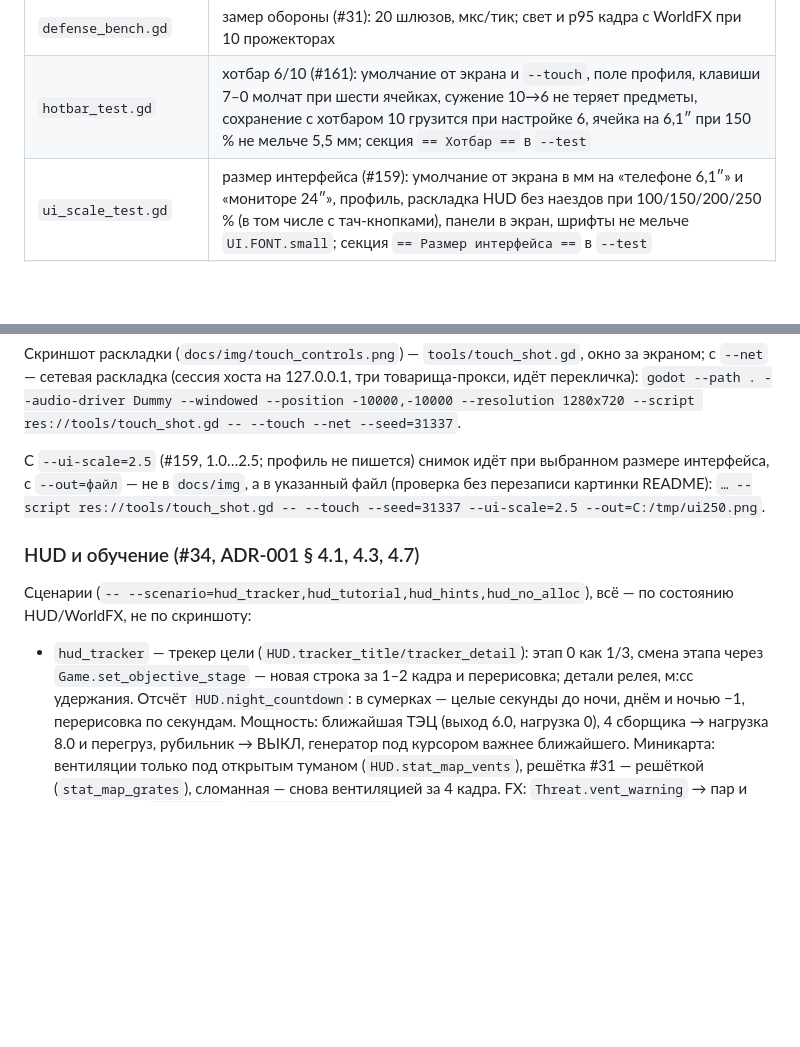
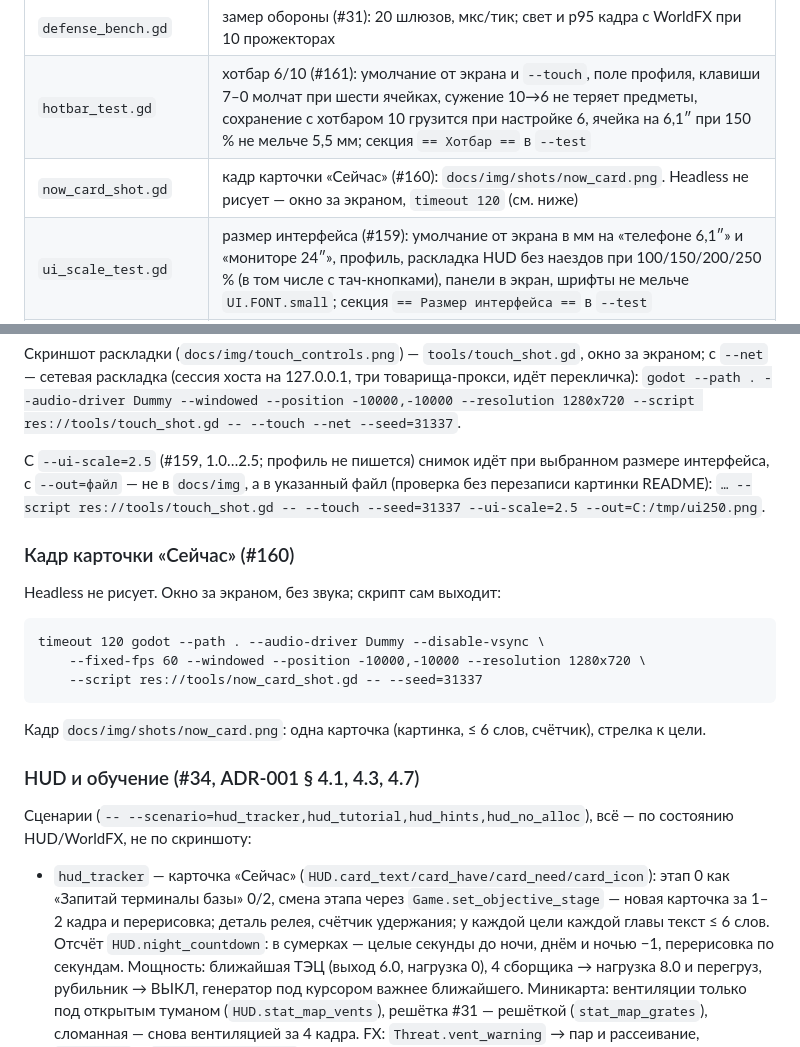
Before and after one commit to grikirster-stack/glitch-core, a Markdown page: tools/README_TESTS.md, 2 parts joined by grey strips. GitHub-like rendering; blank space fills up the shorter version.

````diff
--- a/tools/README_TESTS.md
+++ b/tools/README_TESTS.md
@@ -19,6 +19,7 @@
 | `save_test.gd` | сохранение (#37): сохранил → поменял мир → загрузил → снимок побайтно равен; три сида CI в одном процессе, замер мс и КБ |
 | `defense_bench.gd` | замер обороны (#31): 20 шлюзов, мкс/тик; свет и p95 кадра с WorldFX при 10 прожекторах |
 | `hotbar_test.gd` | хотбар 6/10 (#161): умолчание от экрана и `--touch`, поле профиля, клавиши 7–0 молчат при шести ячейках, сужение 10→6 не теряет предметы, сохранение с хотбаром 10 грузится при настройке 6, ячейка на 6,1″ при 150 % не мельче 5,5 мм; секция `== Хотбар ==` в `--test` |
+| `now_card_shot.gd` | кадр карточки «Сейчас» (#160): `docs/img/shots/now_card.png`. Headless не рисует — окно за экраном, `timeout 120` (см. ниже) |
 | `ui_scale_test.gd` | размер интерфейса (#159): умолчание от экрана в мм на «телефоне 6,1″» и «мониторе 24″», профиль, раскладка HUD без наездов при 100/150/200/250 % (в том числе с тач-кнопками), панели в экран, шрифты не мельче `UI.FONT.small`; секция `== Размер интерфейса ==` в `--test` |
 | `menu_test.gd` | профиль, параметры вида и главное меню (ADR-002, MP-B, #87): ники, профиль туда-обратно, `Look` ↔ `u16`, тапы по меню, «Одиночная игра» из меню; замер `Avatar.draw` |
 | `scenarios/` | ботовые сценарии игры, запуск флагом `--scenario` из `scripts/main.gd` (кампания — `campaign`, `campaign_shaft`; сеть — `mp_campaign`) |
@@ -493,14 +494,27 @@ godot --headless --path . --script res://tools/save_test.gd
 `--out=файл` — не в `docs/img`, а в указанный файл (проверка без перезаписи картинки README):
 `… --script res://tools/touch_shot.gd -- --touch --seed=31337 --ui-scale=2.5 --out=C:/tmp/ui250.png`.
 
+### Кадр карточки «Сейчас» (#160)
+
+Headless не рисует. Окно за экраном, без звука; скрипт сам выходит:
+
+```
+timeout 120 godot --path . --audio-driver Dummy --disable-vsync \
+    --fixed-fps 60 --windowed --position -10000,-10000 --resolution 1280x720 \
+    --script res://tools/now_card_shot.gd -- --seed=31337
+```
+
+Кадр `docs/img/shots/now_card.png`: одна карточка (картинка, ≤ 6 слов, счётчик), стрелка к цели.
+
 ### HUD и обучение (#34, ADR-001 § 4.1, 4.3, 4.7)
 
 Сценарии (`-- --scenario=hud_tracker,hud_tutorial,hud_hints,hud_no_alloc`), всё — по
 состоянию HUD/WorldFX, не по скриншоту:
 
-* `hud_tracker` — трекер цели (`HUD.tracker_title/tracker_detail`): этап 0 как 1/3,
-  смена этапа через `Game.set_objective_stage` — новая строка за 1–2 кадра и
-  перерисовка; детали релея, м:сс удержания. Отсчёт `HUD.night_countdown`:
+* `hud_tracker` — карточка «Сейчас» (`HUD.card_text/card_have/card_need/card_icon`):
+  этап 0 как «Запитай терминалы базы» 0/2, смена этапа через `Game.set_objective_stage`
+  — новая карточка за 1–2 кадра и перерисовка; деталь релея, счётчик удержания;
+  у каждой цели каждой главы текст ≤ 6 слов. Отсчёт `HUD.night_countdown`:
   в сумерках — целые секунды до ночи, днём и ночью −1, перерисовка по секундам.
   Мощность: ближайшая ТЭЦ (выход 6.0, нагрузка 0), 4 сборщика → нагрузка 8.0 и
   перегруз, рубильник → ВЫКЛ, генератор под курсором важнее ближайшего. Миникарта:
````
Also changed, not shown: README.md (+11 -11 lines), docs/img/shots/now_card.png (added), 17 other files.
